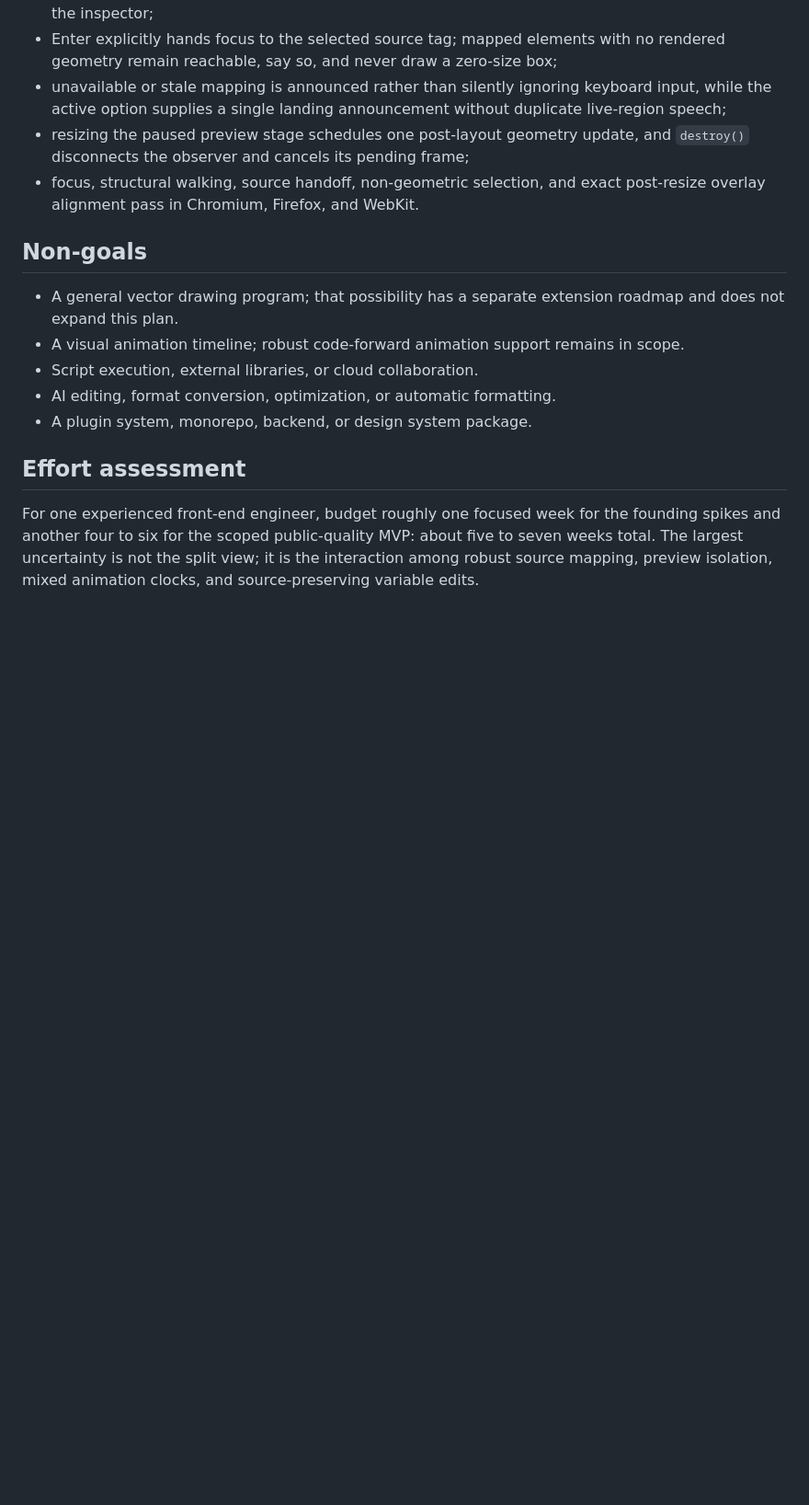
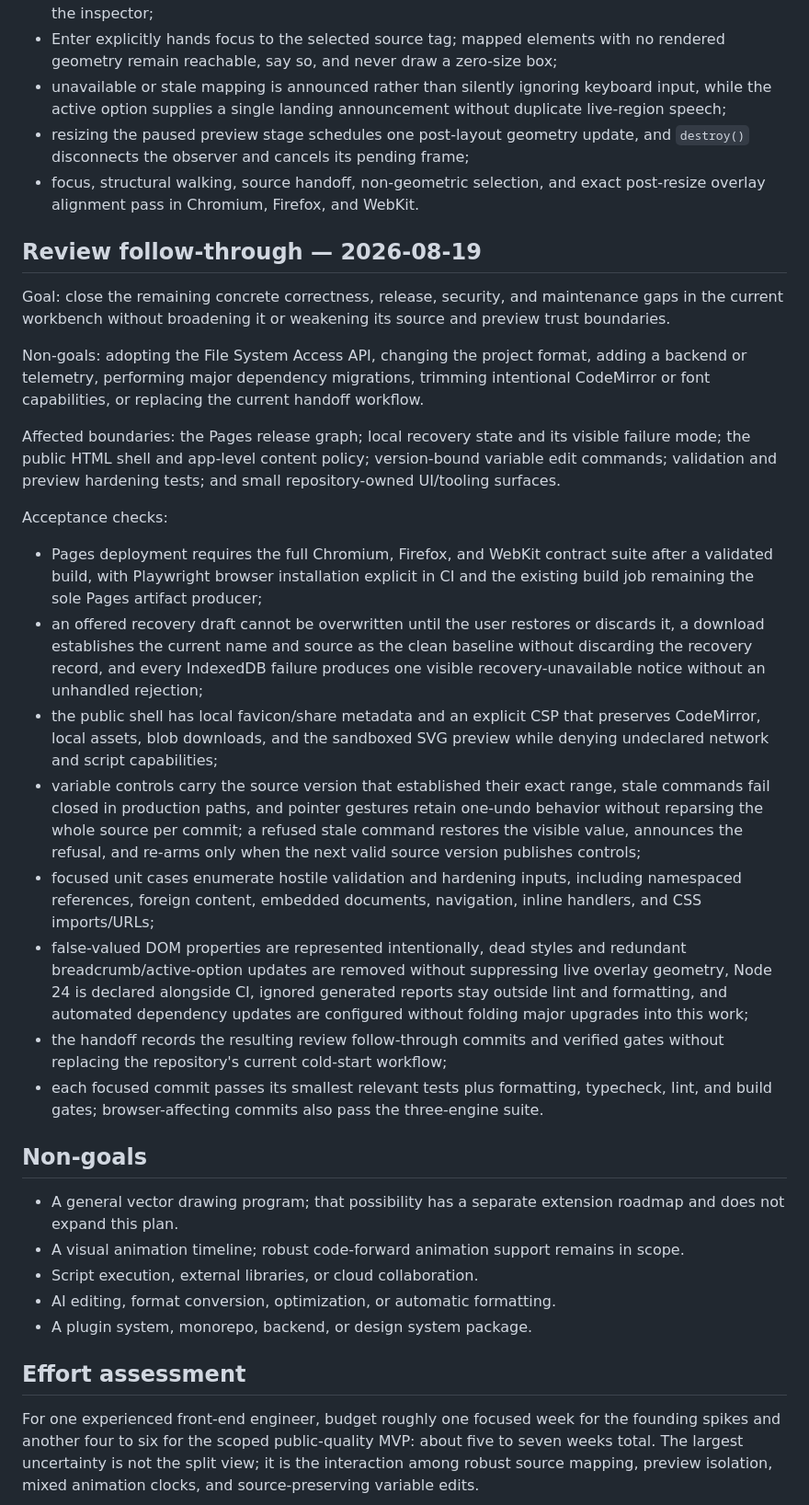
Before and after one commit to y4le/svg, a Markdown page: docs/plan.md, the part around the change. Shown at 92% size. GitHub-like rendering; blank space fills up the shorter version.

Commit message:
docs: plan remaining review follow-through
Define the correctness, release, security, and maintenance boundaries before implementation so each remaining review item has explicit non-goals and verifiable acceptance checks.

```diff
--- a/docs/plan.md
+++ b/docs/plan.md
@@ -216,6 +216,54 @@ Acceptance checks:
   and `destroy()` disconnects the observer and cancels its pending frame;
 - focus, structural walking, source handoff, non-geometric selection, and exact
   post-resize overlay alignment pass in Chromium, Firefox, and WebKit.
+
+## Review follow-through — 2026-08-19
+
+Goal: close the remaining concrete correctness, release, security, and
+maintenance gaps in the current workbench without broadening it or weakening
+its source and preview trust boundaries.
+
+Non-goals: adopting the File System Access API, changing the project format,
+adding a backend or telemetry, performing major dependency migrations, trimming
+intentional CodeMirror or font capabilities, or replacing the current handoff
+workflow.
+
+Affected boundaries: the Pages release graph; local recovery state and its
+visible failure mode; the public HTML shell and app-level content policy;
+version-bound variable edit commands; validation and preview hardening tests;
+and small repository-owned UI/tooling surfaces.
+
+Acceptance checks:
+
+- Pages deployment requires the full Chromium, Firefox, and WebKit contract
+  suite after a validated build, with Playwright browser installation explicit
+  in CI and the existing build job remaining the sole Pages artifact producer;
+- an offered recovery draft cannot be overwritten until the user restores or
+  discards it, a download establishes the current name and source as the clean
+  baseline without discarding the recovery record, and every IndexedDB failure
+  produces one visible recovery-unavailable notice without an unhandled
+  rejection;
+- the public shell has local favicon/share metadata and an explicit CSP that
+  preserves CodeMirror, local assets, blob downloads, and the sandboxed SVG
+  preview while denying undeclared network and script capabilities;
+- variable controls carry the source version that established their exact
+  range, stale commands fail closed in production paths, and pointer gestures
+  retain one-undo behavior without reparsing the whole source per commit; a
+  refused stale command restores the visible value, announces the refusal, and
+  re-arms only when the next valid source version publishes controls;
+- focused unit cases enumerate hostile validation and hardening inputs,
+  including namespaced references, foreign content, embedded documents,
+  navigation, inline handlers, and CSS imports/URLs;
+- false-valued DOM properties are represented intentionally, dead styles and
+  redundant breadcrumb/active-option updates are removed without suppressing
+  live overlay geometry, Node 24 is declared alongside CI, ignored generated
+  reports stay outside lint and formatting, and automated dependency updates
+  are configured without folding major upgrades into this work;
+- the handoff records the resulting review follow-through commits and verified
+  gates without replacing the repository's current cold-start workflow;
+- each focused commit passes its smallest relevant tests plus formatting,
+  typecheck, lint, and build gates; browser-affecting commits also pass the
+  three-engine suite.
 
 ## Non-goals
 
```
